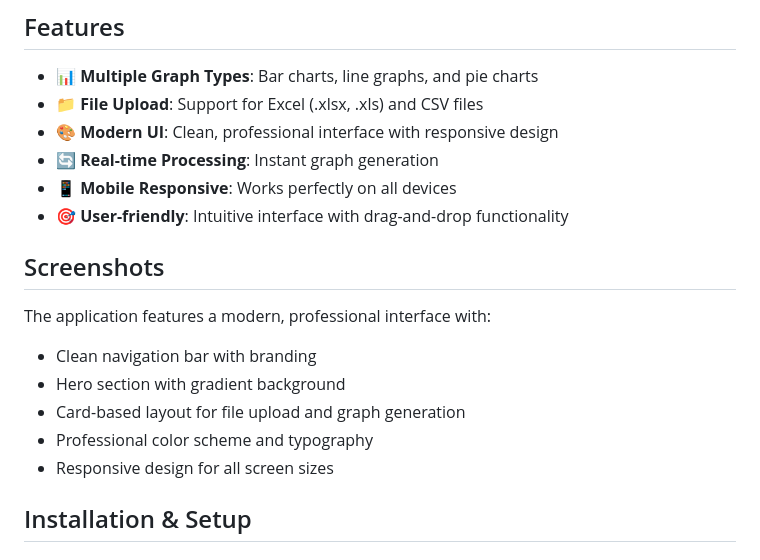
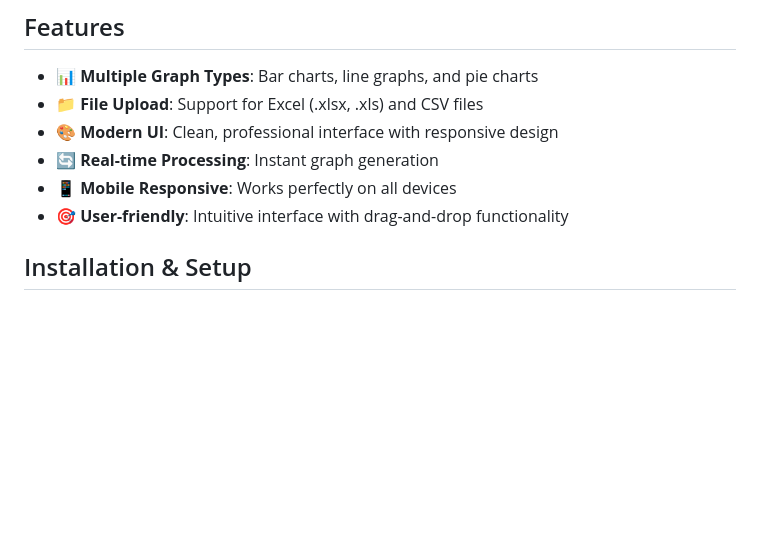
Before and after one commit to Sachin-005/Graphixcel-Excel-Data-Analysis-Application, a Markdown page: README.md, the part around the change. Rendered like a GitHub page; blank space fills up the shorter version.

```diff
--- a/README.md
+++ b/README.md
@@ -11,15 +11,6 @@ A modern Django web application that converts Excel and CSV files into beautiful
 - 🔄 **Real-time Processing**: Instant graph generation
 - 📱 **Mobile Responsive**: Works perfectly on all devices
 - 🎯 **User-friendly**: Intuitive interface with drag-and-drop functionality
-
-## Screenshots
-
-The application features a modern, professional interface with:
-- Clean navigation bar with branding
-- Hero section with gradient background
-- Card-based layout for file upload and graph generation
-- Professional color scheme and typography
-- Responsive design for all screen sizes
 
 ## Installation & Setup
 
```
